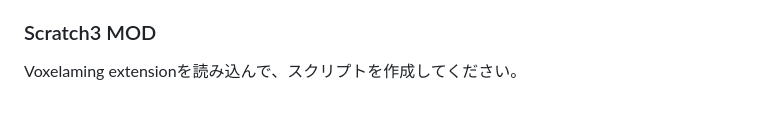
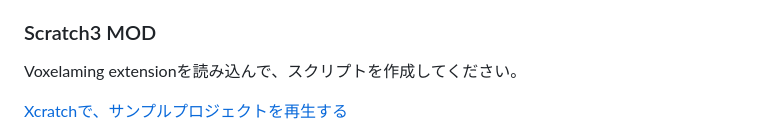
Before and after one commit to creativival/Voxelaming, a Markdown page: README.md, the part around the change. GitHub-like rendering; blank space fills up the shorter version.

Commit message:
READMEにXcratchサンプルプロジェクトのリンクを追記

```diff
--- a/README.md
+++ b/README.md
@@ -54,6 +54,8 @@ sampleフォルダーに、スクリプトの例を用意しました。以下
 ### Scratch3 MOD
 
 Voxelaming extensionを読み込んで、スクリプトを作成してください。
+
+[Xcratchで、サンプルプロジェクトを再生する](https://xcratch.github.io/editor/#https://creativival.github.io/voxelaming-extension/projects/example.sb3)
 
 ![VoxelamingScratch3](image/voxelaming_scratch3.png)
 
```
Also changed, not shown: README.en.md (+2 -0 lines).
